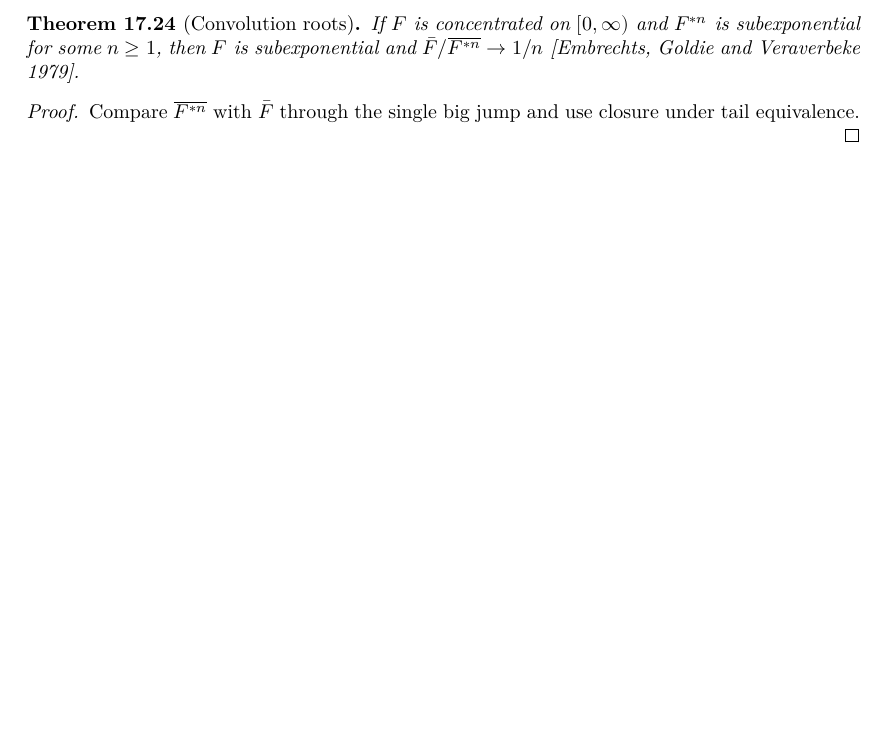
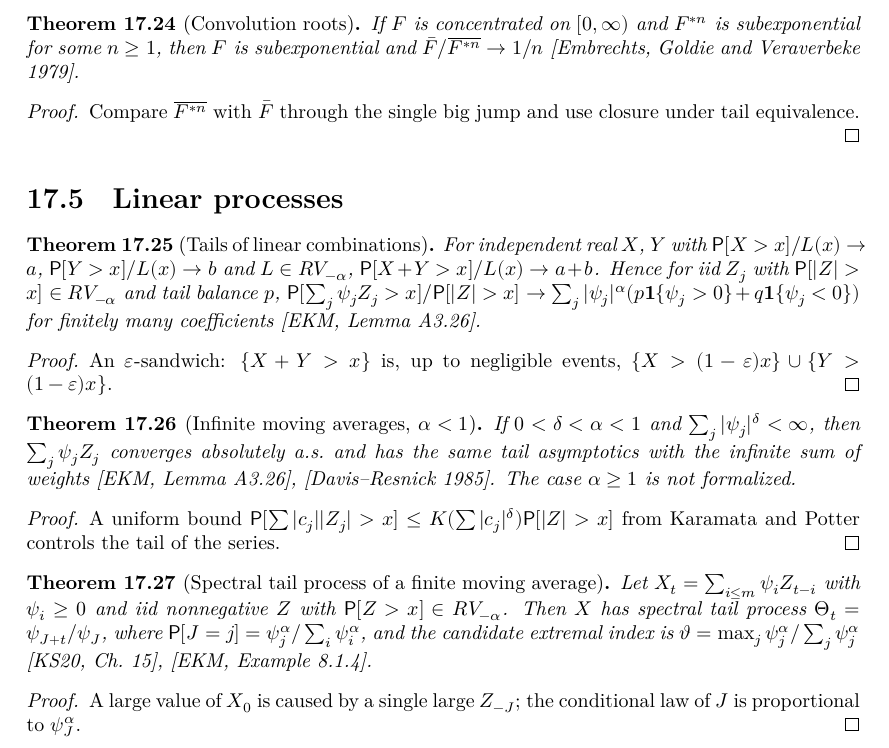
Before and after one commit to unbalancedparentheses/lean-extremevaluetheory, a LaTeX thesis (blueprint/src/print.tex, which reads blueprint/src/sections/subexponential.tex): part of page 73 of 86, cut so that both start at the same text, the shorter picture padded with empty space. Compiled offline with XeLaTeX.

Commit message:
Document tails of linear processes and the moving-average tail process

```diff
--- a/blueprint/src/sections/subexponential.tex
+++ b/blueprint/src/sections/subexponential.tex
@@ -424,3 +424,55 @@ $X_1 \sim \mu$, $X_2 \sim \nu$.
   Compare $\overline{F^{*n}}$ with $\bar F$ through the single big jump and use
   closure under tail equivalence.
 \end{proof}
+
+\section{Linear processes}
+
+\begin{theorem}[Tails of linear combinations]
+  \label{thm:linear-tails}
+  \uses{def:regularly-varying}
+  \lean{ExtremeValueTheory.LinearProcess.tendsto_measureReal_add_div, ExtremeValueTheory.LinearProcess.tendsto_measureReal_finsetSum_div, ExtremeValueTheory.LinearProcess.tailWeight,
+    ExtremeValueTheory.LinearProcess.tendsto_measureReal_mul_div, ExtremeValueTheory.LinearProcess.tendsto_measureReal_sum_mul_div}
+  \leanok
+  For independent real $X$, $Y$ with $\PR[X > x]/L(x) \to a$, $\PR[Y > x]/L(x) \to b$ and $L \in RV_{-\alpha}$,
+  $\PR[X + Y > x]/L(x) \to a + b$. Hence for iid $Z_j$ with $\PR[|Z| > x] \in RV_{-\alpha}$ and tail balance
+  $p$, $\PR[\sum_j \psi_j Z_j > x]/\PR[|Z| > x] \to \sum_j |\psi_j|^\alpha (p \mathbf 1\{\psi_j > 0\} + q
+  \mathbf 1\{\psi_j < 0\})$ for finitely many coefficients [EKM, Lemma~A3.26].
+\end{theorem}
+\begin{proof}
+  \leanok
+  An $\varepsilon$-sandwich: $\{X + Y > x\}$ is, up to negligible events, $\{X > (1-\varepsilon)x\} \cup
+  \{Y > (1-\varepsilon)x\}$.
+\end{proof}
+
+\begin{theorem}[Infinite moving averages, $\alpha < 1$]
+  \label{thm:linear-tails-infinite}
+  \uses{thm:linear-tails, thm:karamata}
+  \lean{ExtremeValueTheory.LinearProcess.ae_summable_mul, ExtremeValueTheory.LinearProcess.exists_measure_tsum_gt_le, ExtremeValueTheory.LinearProcess.tendsto_measureReal_tsum_mul_div}
+  \leanok
+  If $0 < \delta < \alpha < 1$ and $\sum_j |\psi_j|^\delta < \infty$, then $\sum_j \psi_j Z_j$ converges
+  absolutely a.s.\ and has the same tail asymptotics with the infinite sum of weights
+  [EKM, Lemma~A3.26], [Davis--Resnick 1985]. The case $\alpha \ge 1$ is not formalized.
+\end{theorem}
+\begin{proof}
+  \leanok
+  A uniform bound $\PR[\sum |c_j||Z_j| > x] \le K (\sum |c_j|^\delta) \PR[|Z| > x]$ from Karamata and Potter
+  controls the tail of the series.
+\end{proof}
+
+\begin{theorem}[Spectral tail process of a finite moving average]
+  \label{thm:moving-average-tail-process}
+  \uses{thm:linear-tails, def:candidate-extremal-index}
+  \lean{ExtremeValueTheory.MovingAverage.process, ExtremeValueTheory.MovingAverage.indexLaw, ExtremeValueTheory.MovingAverage.spectral, ExtremeValueTheory.MovingAverage.weightSum, ExtremeValueTheory.MovingAverage.tendsto_measureReal_process_div,
+    ExtremeValueTheory.MovingAverage.hasSpectralTailProcess, ExtremeValueTheory.MovingAverage.candidateExtremalIndex_spectral,
+    ExtremeValueTheory.MovingAverage.exists_hasSpectralTailProcess_candidateExtremalIndex_eq}
+  \leanok
+  Let $X_t = \sum_{i \le m} \psi_i Z_{t-i}$ with $\psi_i \ge 0$ and iid nonnegative $Z$ with
+  $\PR[Z > x] \in RV_{-\alpha}$. Then $X$ has spectral tail process $\Theta_t = \psi_{J+t}/\psi_J$, where
+  $\PR[J = j] = \psi_j^\alpha / \sum_i \psi_i^\alpha$, and the candidate extremal index is
+  $\vartheta = \max_j \psi_j^\alpha / \sum_j \psi_j^\alpha$ [KS20, Ch.~15], [EKM, Example~8.1.4].
+\end{theorem}
+\begin{proof}
+  \leanok
+  A large value of $X_0$ is caused by a single large $Z_{-J}$; the conditional law of $J$ is proportional
+  to $\psi_J^\alpha$.
+\end{proof}
```
Also changed, not shown: FAITHFULNESS.md (+2 -0 lines), README.md.
